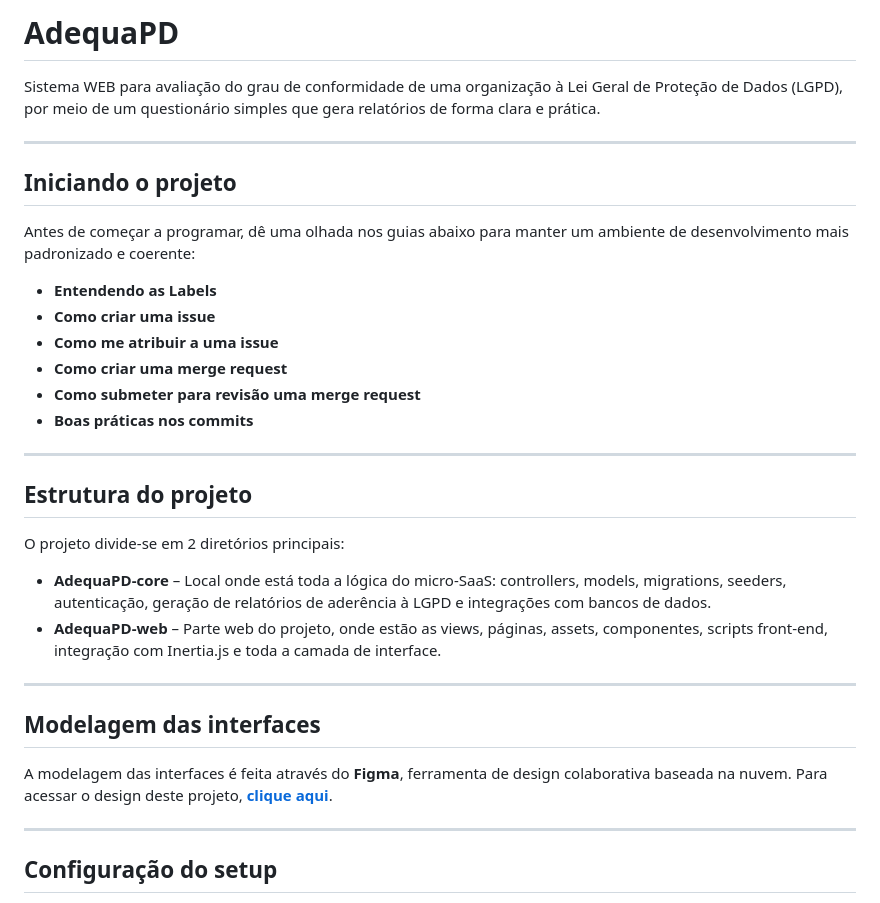
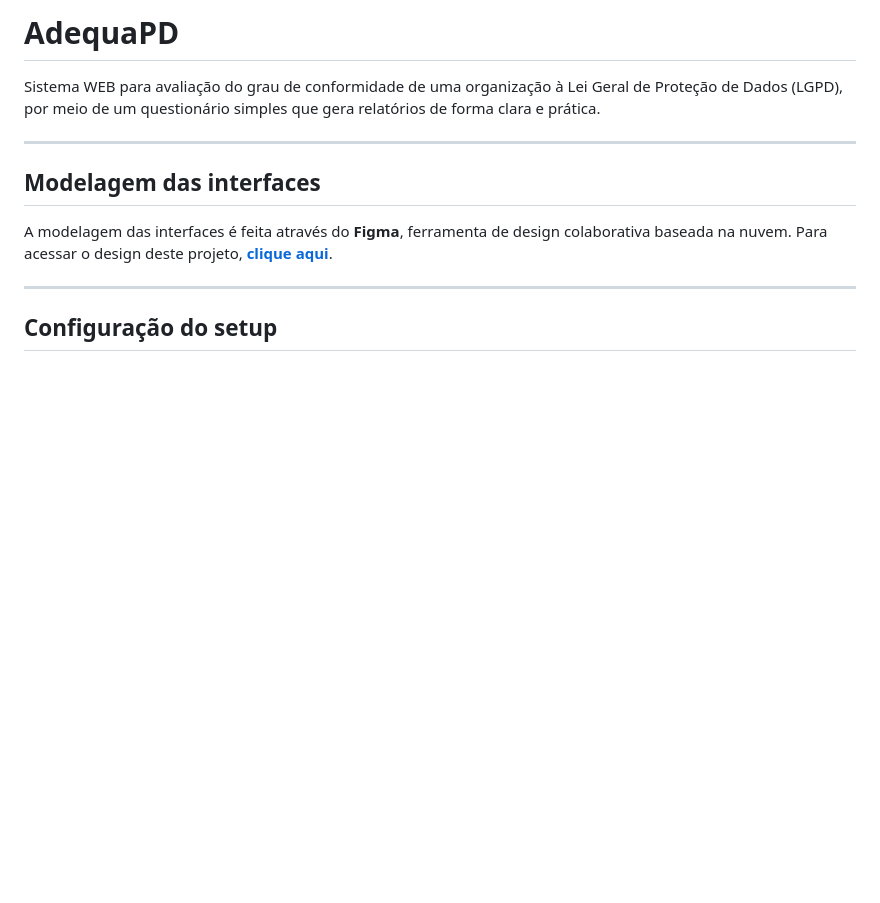
Before and after one commit to JPPAlves/Soteardor_Num, a Markdown page: README.md, the part around the change. Drawn GitHub-style; blank space fills up the shorter version.

```diff
--- a/README.md
+++ b/README.md
@@ -1,28 +1,6 @@
 # AdequaPD
 
 Sistema WEB para avaliação do grau de conformidade de uma organização à Lei Geral de Proteção de Dados (LGPD), por meio de um questionário simples que gera relatórios de forma clara e prática.
-
----
-
-## Iniciando o projeto
-
-Antes de começar a programar, dê uma olhada nos guias abaixo para manter um ambiente de desenvolvimento mais padronizado e coerente:
-
-* **Entendendo as Labels**
-* **Como criar uma issue**
-* **Como me atribuir a uma issue**
-* **Como criar uma merge request**
-* **Como submeter para revisão uma merge request**
-* **Boas práticas nos commits**
-
----
-
-## Estrutura do projeto
-
-O projeto divide-se em 2 diretórios principais:
-
-* **AdequaPD-core** – Local onde está toda a lógica do micro-SaaS: controllers, models, migrations, seeders, autenticação, geração de relatórios de aderência à LGPD e integrações com bancos de dados.
-* **AdequaPD-web** – Parte web do projeto, onde estão as views, páginas, assets, componentes, scripts front-end, integração com Inertia.js e toda a camada de interface.
 
 ---
 
```
